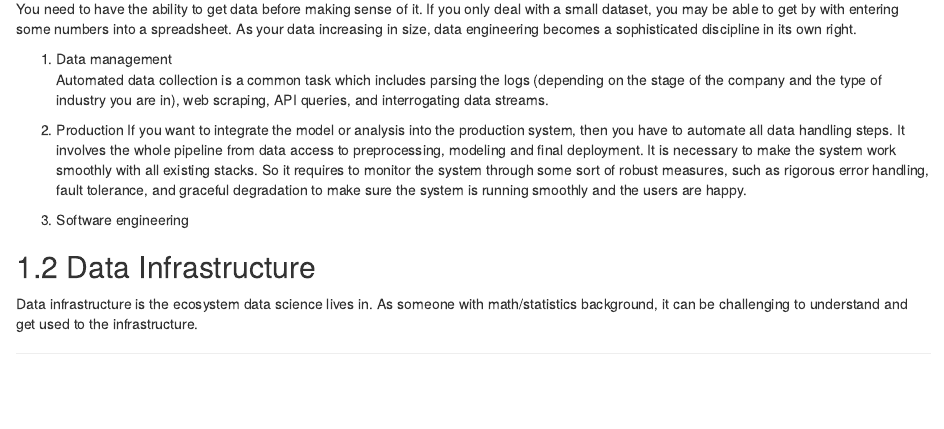
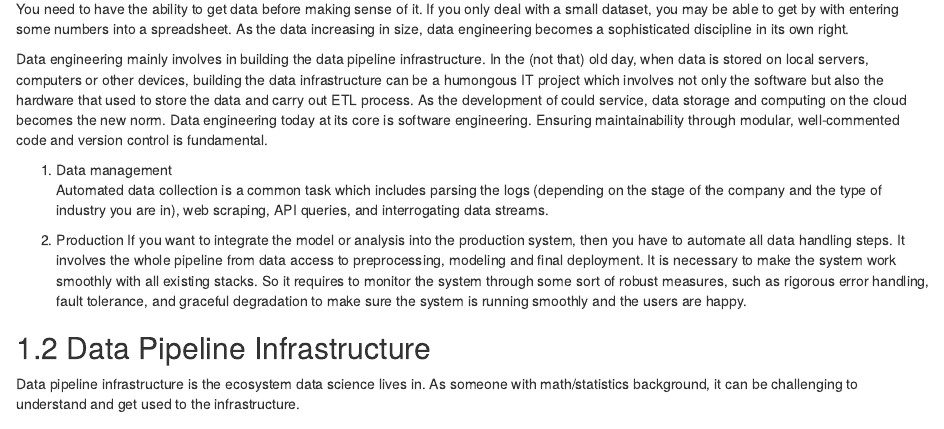
Before and after one commit to happyrabbit/IntroDataScience, an R Markdown document (01-Introduction.Rmd): the page in a window 1100 px wide, from 2320 px down. Rendered offline with R 4.5, knitr and Pandoc, with nearby package versions; drawn as R Markdown's standard HTML page in place of the format the file asks for.

Commit message:
book introduction

```diff
--- a/01-Introduction.Rmd
+++ b/01-Introduction.Rmd
@@ -50,7 +50,9 @@ It is annoying but true. So the answer to the question "what is data science?" d
 
 - Engineering: the process of making everything else possible
 
-You need to have the ability to get data before making sense of it. If you only deal with a small dataset, you may be able to get by with entering some numbers into a spreadsheet. As your data increasing in size, data engineering becomes a sophisticated discipline in its own right.
+You need to have the ability to get data before making sense of it. If you only deal with a small dataset, you may be able to get by with entering some numbers into a spreadsheet. As the data increasing in size, data engineering becomes a sophisticated discipline in its own right.
+
+Data engineering mainly involves in building the data pipeline infrastructure. In the (not that) old day,  when data is stored on local servers, computers or other devices, building the data infrastructure can be a humongous IT project which involves not only the software but also the hardware that used to store the data and carry out ETL process. As the development of could service, data storage and computing on the cloud becomes the new norm. Data engineering today at its core is software engineering. Ensuring maintainability through modular, well-commented code and version control is fundamental.
 
 1. Data management
     Automated data collection is a common task which includes parsing the logs (depending on the stage of the company and the type of industry you are in), web scraping, API queries, and interrogating data streams.
@@ -58,8 +60,6 @@ You need to have the ability to get data before making sense of it. If you only
 2. Production
     If you want to integrate the model or analysis into the production system, then you have to automate all data handling steps. It involves the whole pipeline from data access to preprocessing, modeling and final deployment. It is necessary to make the system work smoothly with all existing stacks. So it requires to monitor the system through some sort of robust measures, such as rigorous error handling, fault tolerance, and graceful degradation to make sure the system is running smoothly and the users are happy.
 
-3. Software engineering
+## Data Pipeline Infrastructure
 
-## Data Infrastructure
-
-Data infrastructure is the ecosystem data science lives in. As someone with math/statistics background, it can be challenging to understand and get used to the infrastructure.
+Data pipeline infrastructure is the ecosystem data science lives in. As someone with math/statistics background, it can be challenging to understand and get used to the infrastructure.
```
